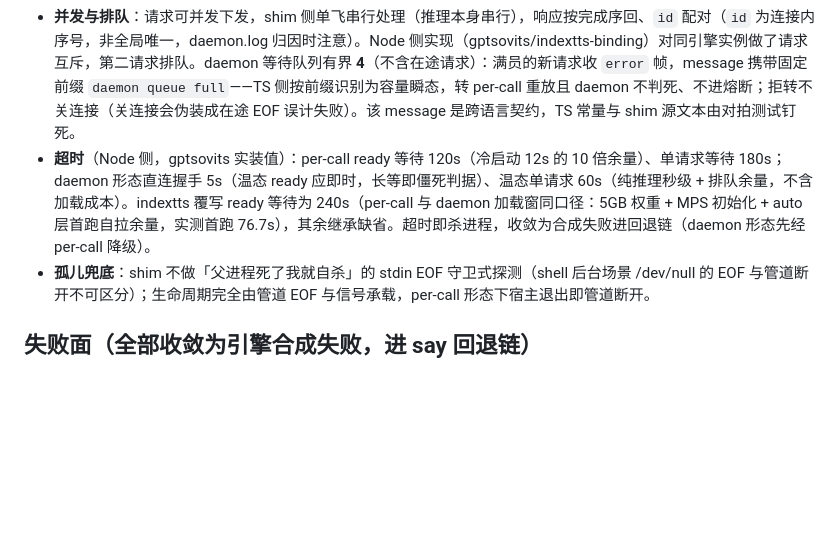
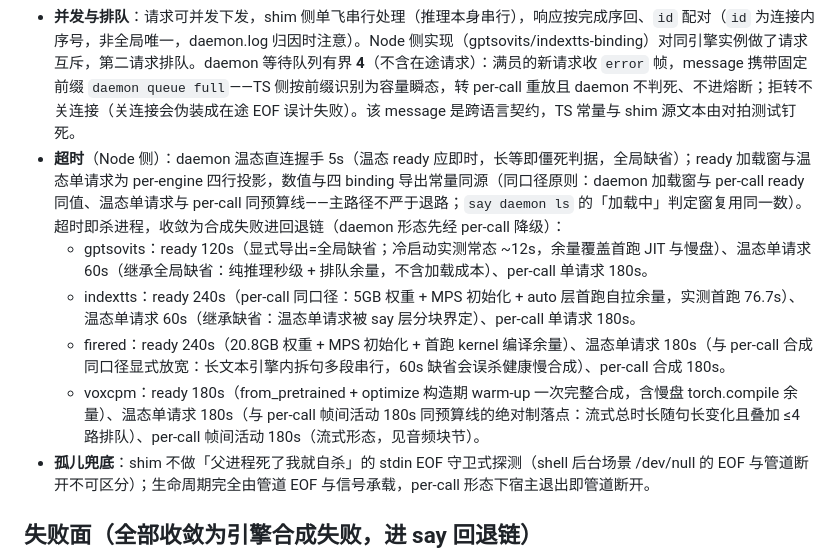
Before and after one commit to Lionad-Morotar/say, a Markdown page: docs/engine-protocol.md, the part around the change. GitHub-like rendering; blank space fills up the shorter version.

Commit message:
docs(protocol): 超时段改 per-engine 四行投影，温态预算线与 binding 实际覆写不再矛盾
S5 裁决后 firered（ready 240s/请求 180s）与 voxcpm（180s/180s）均已显式覆写，旧口径「温态单请求 60s、其余继承 120s 缺省」会把健康慢合成误读成 hang。四行数值与四 binding 导出常量同源，daemon ls 加载判定窗与握手预算共用同一数。

```diff
--- a/docs/engine-protocol.md
+++ b/docs/engine-protocol.md
@@ -95,7 +95,11 @@ daemon 常驻形态的 ready 额外携带**握手版本键**（per-call 形态
 - **SAY_DAEMON 逃生门**：`off` = 装配点根本不接 daemon 会话，合成退回 per-call 单形态（健康 daemon 在位也不连，与 daemon 上线前行为同形），off 不是失败、不进熔断；`on`/缺席/空串 = daemon-first 缺省；其它值按 on 处理并 stderr 警告（环境层坏值降级哲学：一个 typo 不该砍掉出声下限）。`[daemon]` 配置节与 flag>env>config 完整优先级归后续切片。
 - **收尾**：Node 关闭 stdin（EOF）即 shim 优雅退出；SIGTERM/SIGKILL 同样终止。无显式握手关停协议。
 - **并发与排队**：请求可并发下发，shim 侧单飞串行处理（推理本身串行），响应按完成序回、`id` 配对（`id` 为连接内序号，非全局唯一，daemon.log 归因时注意）。Node 侧实现（gptsovits/indextts-binding）对同引擎实例做了请求互斥，第二请求排队。daemon 等待队列有界 **4**（不含在途请求）：满员的新请求收 `error` 帧，message 携带固定前缀 `daemon queue full`——TS 侧按前缀识别为容量瞬态，转 per-call 重放且 daemon 不判死、不进熔断；拒转不关连接（关连接会伪装成在途 EOF 误计失败）。该 message 是跨语言契约，TS 常量与 shim 源文本由对拍测试钉死。
-- **超时**（Node 侧，gptsovits 实装值）：per-call ready 等待 120s（冷启动 12s 的 10 倍余量）、单请求等待 180s；daemon 形态直连握手 5s（温态 ready 应即时，长等即僵死判据）、温态单请求 60s（纯推理秒级 + 排队余量，不含加载成本）。indextts 覆写 ready 等待为 240s（per-call 与 daemon 加载窗同口径：5GB 权重 + MPS 初始化 + auto 层首跑自拉余量，实测首跑 76.7s），其余继承缺省。超时即杀进程，收敛为合成失败进回退链（daemon 形态先经 per-call 降级）。
+- **超时**（Node 侧）：daemon 温态直连握手 5s（温态 ready 应即时，长等即僵死判据，全局缺省）；ready 加载窗与温态单请求为 per-engine 四行投影，数值与四 binding 导出常量同源（同口径原则：daemon 加载窗与 per-call ready 同值、温态单请求与 per-call 同预算线——主路径不严于退路；`say daemon ls` 的「加载中」判定窗复用同一数）。超时即杀进程，收敛为合成失败进回退链（daemon 形态先经 per-call 降级）：
+  - gptsovits：ready 120s（显式导出=全局缺省；冷启动实测常态 ~12s，余量覆盖首跑 JIT 与慢盘）、温态单请求 60s（继承全局缺省：纯推理秒级 + 排队余量，不含加载成本）、per-call 单请求 180s。
+  - indextts：ready 240s（per-call 同口径：5GB 权重 + MPS 初始化 + auto 层首跑自拉余量，实测首跑 76.7s）、温态单请求 60s（继承缺省：温态单请求被 say 层分块界定）、per-call 单请求 180s。
+  - firered：ready 240s（20.8GB 权重 + MPS 初始化 + 首跑 kernel 编译余量）、温态单请求 180s（与 per-call 合成同口径显式放宽：长文本引擎内拆句多段串行，60s 缺省会误杀健康慢合成）、per-call 合成 180s。
+  - voxcpm：ready 180s（from_pretrained + optimize 构造期 warm-up 一次完整合成，含慢盘 torch.compile 余量）、温态单请求 180s（与 per-call 帧间活动 180s 同预算线的绝对制落点：流式总时长随句长变化且叠加 ≤4 路排队）、per-call 帧间活动 180s（流式形态，见音频块节）。
 - **孤儿兜底**：shim 不做「父进程死了我就自杀」的 stdin EOF 守卫式探测（shell 后台场景 /dev/null 的 EOF 与管道断开不可区分）；生命周期完全由管道 EOF 与信号承载，per-call 形态下宿主退出即管道断开。
 
 ## 失败面（全部收敛为引擎合成失败，进 say 回退链）
```
